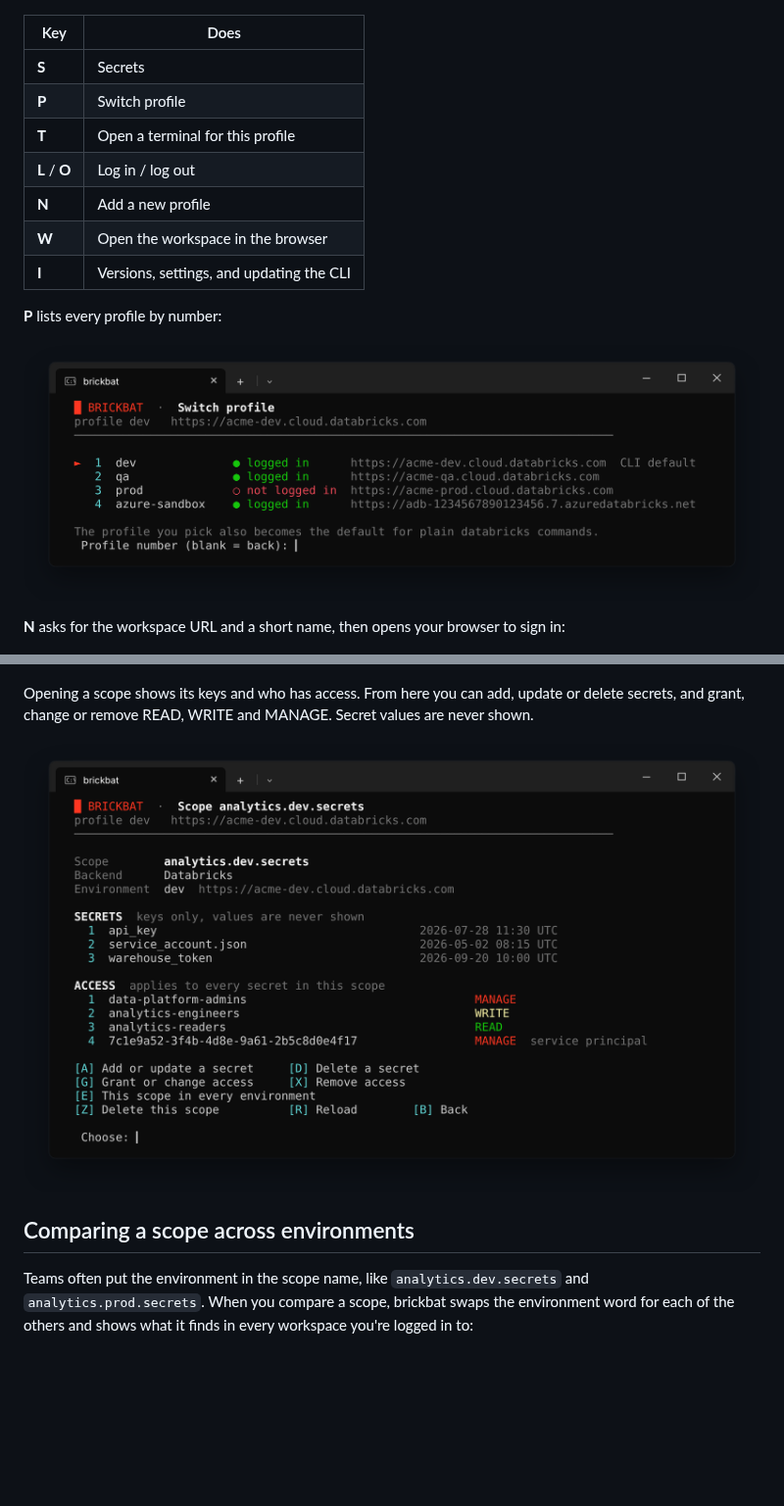
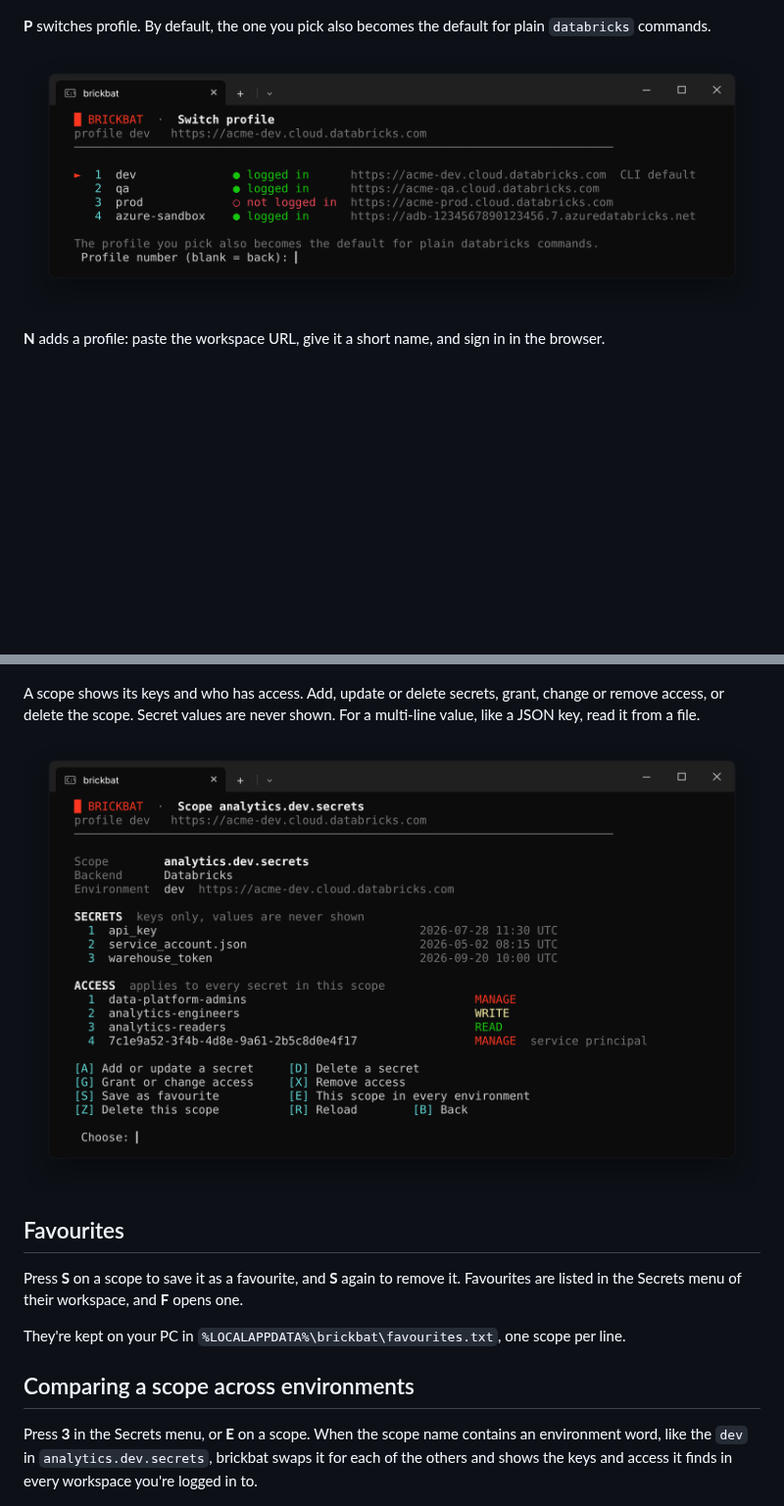
Before and after one commit to rifson/BrickBat, a Markdown page: docs/GUIDE.md, 2 parts joined by grey strips. Shown at 98% size. Drawn GitHub-style; pictures changed too: docs/screenshots/scope.png; blank space fills up the shorter version.

```diff
--- a/docs/GUIDE.md
+++ b/docs/GUIDE.md
@@ -24,21 +6,11 @@ The front page shows the active profile, whether you're logged in, and every oth
 
 ![The front page](screenshots/front-page.png)
 
-| Key | Does |
-|---|---|
-| **S** | Secrets |
-| **P** | Switch profile |
-| **T** | Open a terminal for this profile |
-| **L** / **O** | Log in / log out |
-| **N** | Add a new profile |
-| **W** | Open the workspace in the browser |
-| **I** | Versions, settings, and updating the CLI |
-
-**P** lists every profile by number:
+**P** switches profile. By default, the one you pick also becomes the default for plain `databricks` commands.
 
 ![Switching profile](screenshots/switch-profile.png)
 
-**N** asks for the workspace URL and a short name, then opens your browser to sign in:
+**N** adds a profile: paste the workspace URL, give it a short name, and sign in in the browser.
 
 ![Adding a profile](screenshots/new-profile.png)
 
@@ -58,13 +32,19 @@ Once a list is down to 20 scopes or fewer, you can also look inside them for a k
 
 ![A filtered list](screenshots/scope-filter.png)
 
-Opening a scope shows its keys and who has access. From here you can add, update or delete secrets, and grant, change or remove READ, WRITE and MANAGE. Secret values are never shown.
+A scope shows its keys and who has access. Add, update or delete secrets, grant, change or remove access, or delete the scope. Secret values are never shown. For a multi-line value, like a JSON key, read it from a file.
 
 ![One scope](screenshots/scope.png)
 
+## Favourites
+
+Press **S** on a scope to save it as a favourite, and **S** again to remove it. Favourites are listed in the Secrets menu of their workspace, and **F** opens one.
+
+They're kept on your PC in `%LOCALAPPDATA%\brickbat\favourites.txt`, one scope per line.
+
 ## Comparing a scope across environments
 
-Teams often put the environment in the scope name, like `analytics.dev.secrets` and `analytics.prod.secrets`. When you compare a scope, brickbat swaps the environment word for each of the others and shows what it finds in every workspace you're logged in to:
+Press **3** in the Secrets menu, or **E** on a scope. When the scope name contains an environment word, like the `dev` in `analytics.dev.secrets`, brickbat swaps it for each of the others and shows the keys and access it finds in every workspace you're logged in to.
 
 ![One scope in every environment](screenshots/compare.png)
 
```
Also changed, not shown: other parts of docs/GUIDE.md (+15 -48 lines), README.md (+14 -15 lines), docs/screenshots/front-page.png, docs/screenshots/scope-list.png, docs/screenshots/secrets-menu.png, 3 other files.
